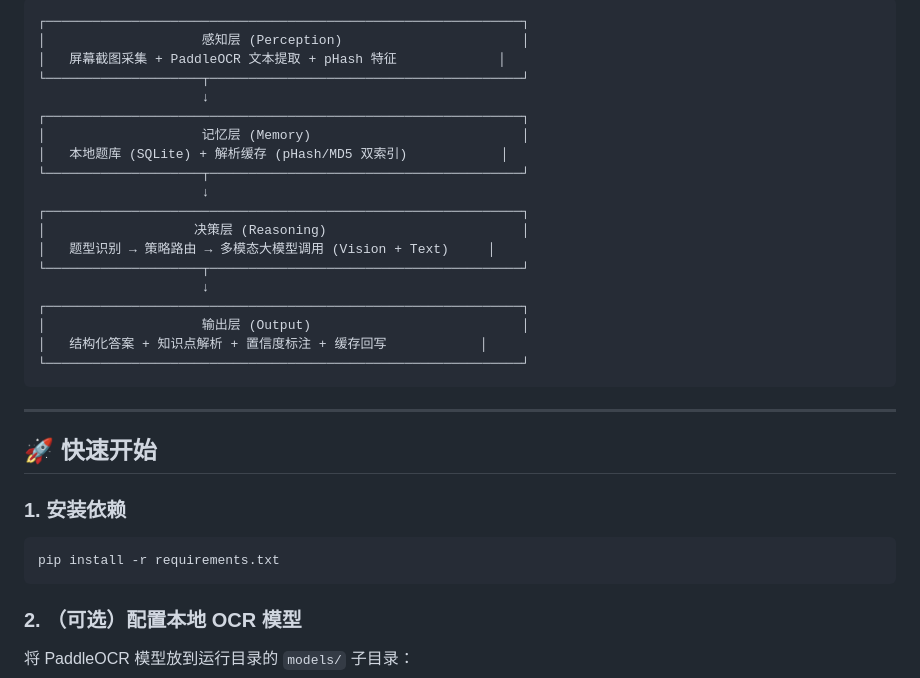
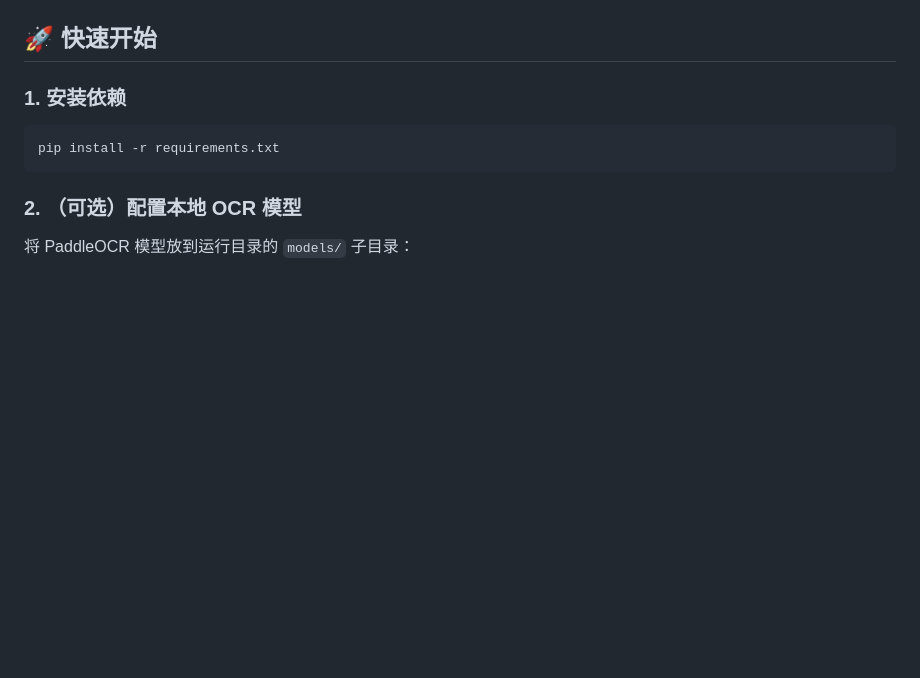
Before and after one commit to 234150476/VisionQuiz-Assistant, a Markdown page: README.md, the part around one of its changes. GitHub-like rendering; blank space fills up the shorter version.

````diff
--- a/README.md
+++ b/README.md
@@ -39,26 +93,4 @@
 ```
-┌─────────────────────────────────────────────────────────────┐
-│                    感知层 (Perception)                       │
-│   屏幕截图采集 + PaddleOCR 文本提取 + pHash 特征             │
-└────────────────────┬────────────────────────────────────────┘
-                     ↓
-┌─────────────────────────────────────────────────────────────┐
-│                    记忆层 (Memory)                           │
-│   本地题库 (SQLite) + 解析缓存 (pHash/MD5 双索引)            │
-└────────────────────┬────────────────────────────────────────┘
-                     ↓
-┌─────────────────────────────────────────────────────────────┐
-│                   决策层 (Reasoning)                         │
-│   题型识别 → 策略路由 → 多模态大模型调用 (Vision + Text)     │
-└────────────────────┬────────────────────────────────────────┘
-                     ↓
-┌─────────────────────────────────────────────────────────────┐
-│                    输出层 (Output)                           │
-│   结构化答案 + 知识点解析 + 置信度标注 + 缓存回写            │
-└─────────────────────────────────────────────────────────────┘
-```
-
----
 
 ## 🚀 快速开始
 
````
Also changed, not shown: other parts of README.md (+54 -0 lines).
